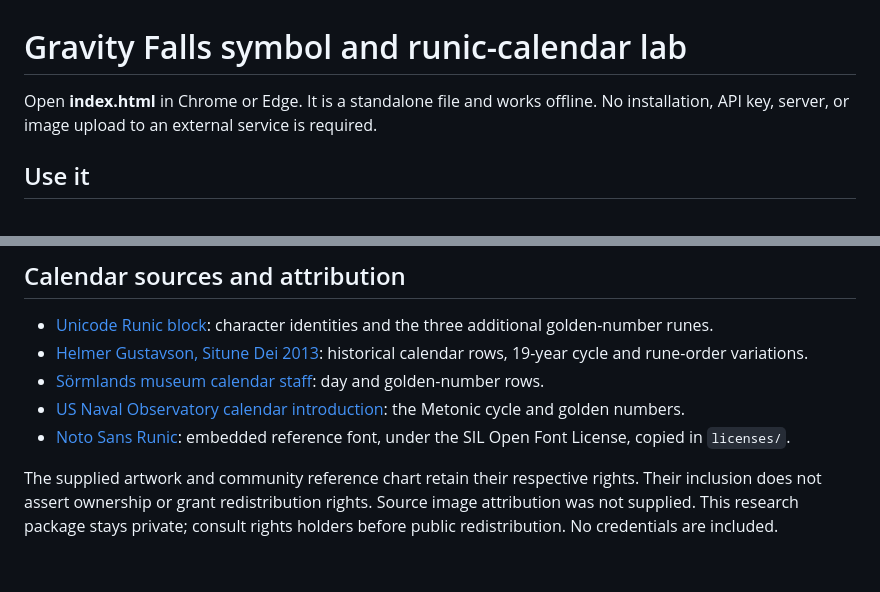
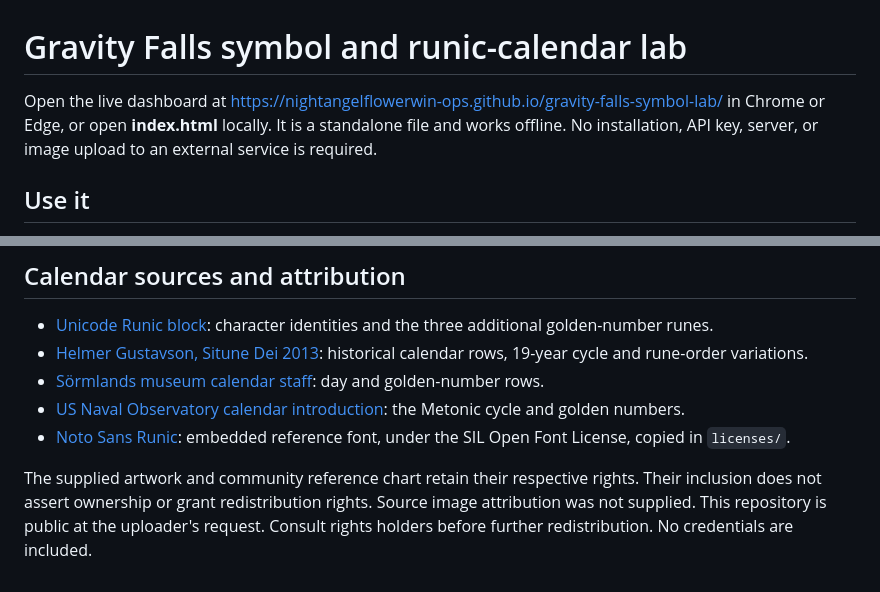
Before and after one commit to nightangelflowerwin-ops/gravity-falls-symbol-lab, a Markdown page: README.md, 2 parts joined by grey strips. Drawn GitHub-style.

Commit message:
Document public repository and Chrome dashboard link

```diff
--- a/README.md
+++ b/README.md
@@ -1,6 +1,6 @@
 # Gravity Falls symbol and runic-calendar lab
 
-Open **index.html** in Chrome or Edge. It is a standalone file and works offline. No installation, API key, server, or image upload to an external service is required.
+Open the live dashboard at https://nightangelflowerwin-ops.github.io/gravity-falls-symbol-lab/ in Chrome or Edge, or open **index.html** locally. It is a standalone file and works offline. No installation, API key, server, or image upload to an external service is required.
 
 ## Use it
 
@@ -76,4 +76,4 @@ Reports live in `reports/`. The template dictionary is separate from the calenda
 - [US Naval Observatory calendar introduction](https://aa.usno.navy.mil/faq/calendars): the Metonic cycle and golden numbers.
 - [Noto Sans Runic](https://github.com/googlefonts/noto-fonts): embedded reference font, under the SIL Open Font License, copied in `licenses/`.
 
-The supplied artwork and community reference chart retain their respective rights. Their inclusion does not assert ownership or grant redistribution rights. Source image attribution was not supplied. This research package stays private; consult rights holders before public redistribution. No credentials are included.
+The supplied artwork and community reference chart retain their respective rights. Their inclusion does not assert ownership or grant redistribution rights. Source image attribution was not supplied. This repository is public at the uploader's request. Consult rights holders before further redistribution. No credentials are included.
```
